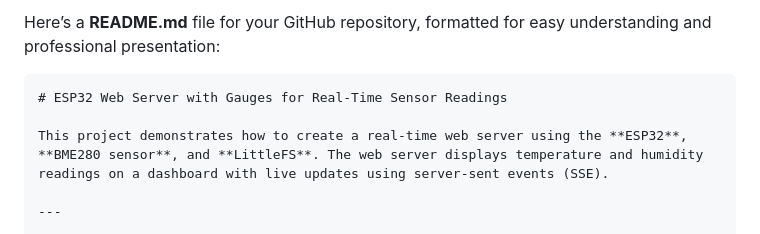
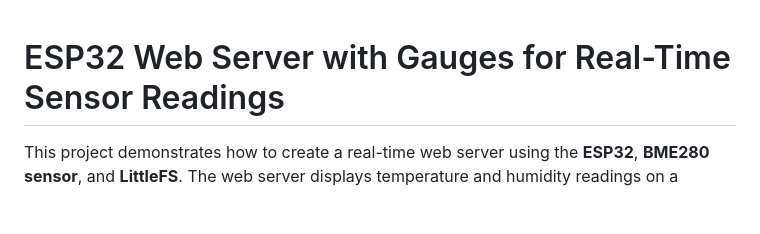
Before and after one commit to dharanishmadesh/ESP32_Gauges, a Markdown page: README.md, the part around the change. Drawn GitHub-style; blank space fills up the shorter version.

````diff
--- a/README.md
+++ b/README.md
@@ -1,6 +1,4 @@
-Here’s a **README.md** file for your GitHub repository, formatted for easy understanding and professional presentation:
 
-```markdown
 # ESP32 Web Server with Gauges for Real-Time Sensor Readings
 
 This project demonstrates how to create a real-time web server using the **ESP32**, **BME280 sensor**, and **LittleFS**. The web server displays temperature and humidity readings on a dashboard with live updates using server-sent events (SSE).
````
